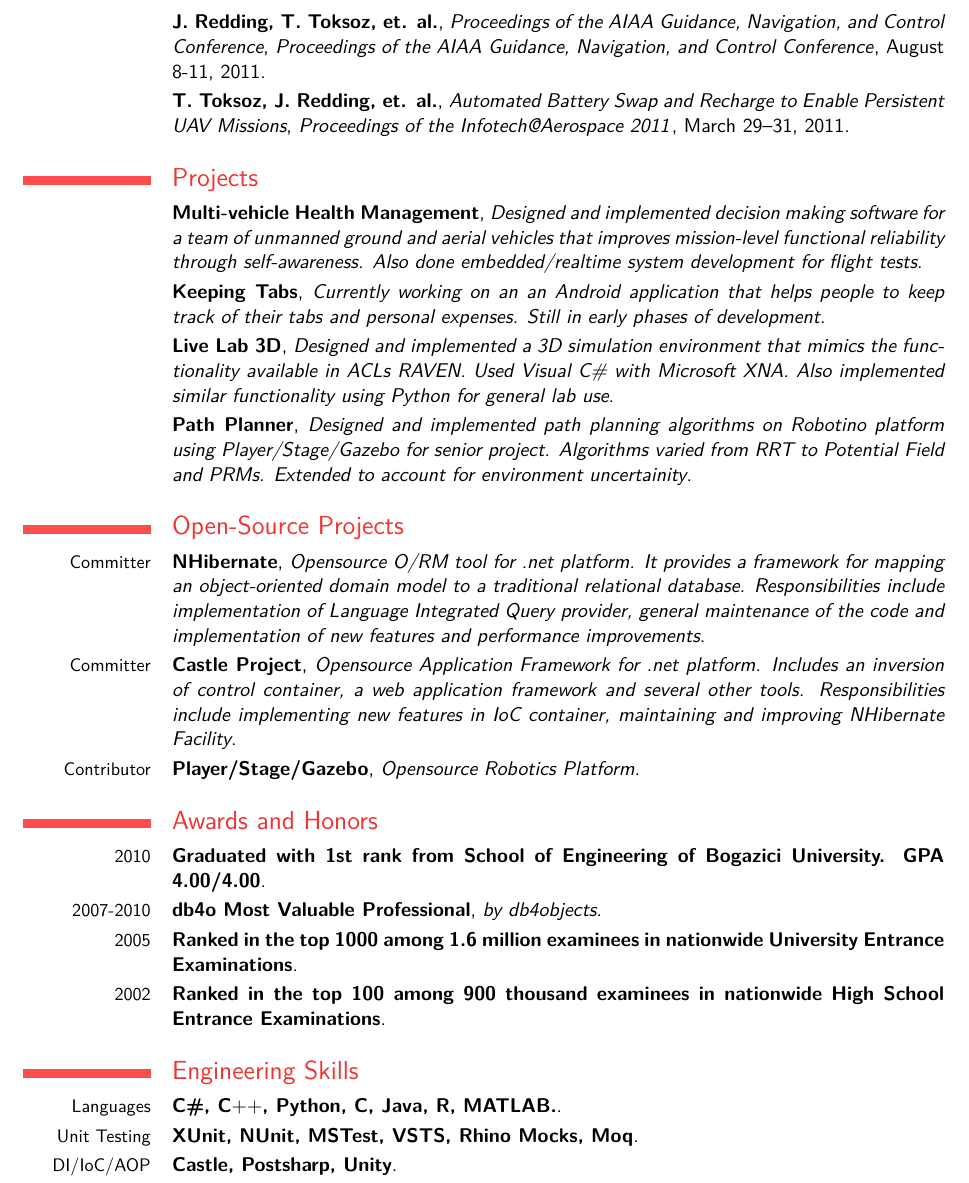
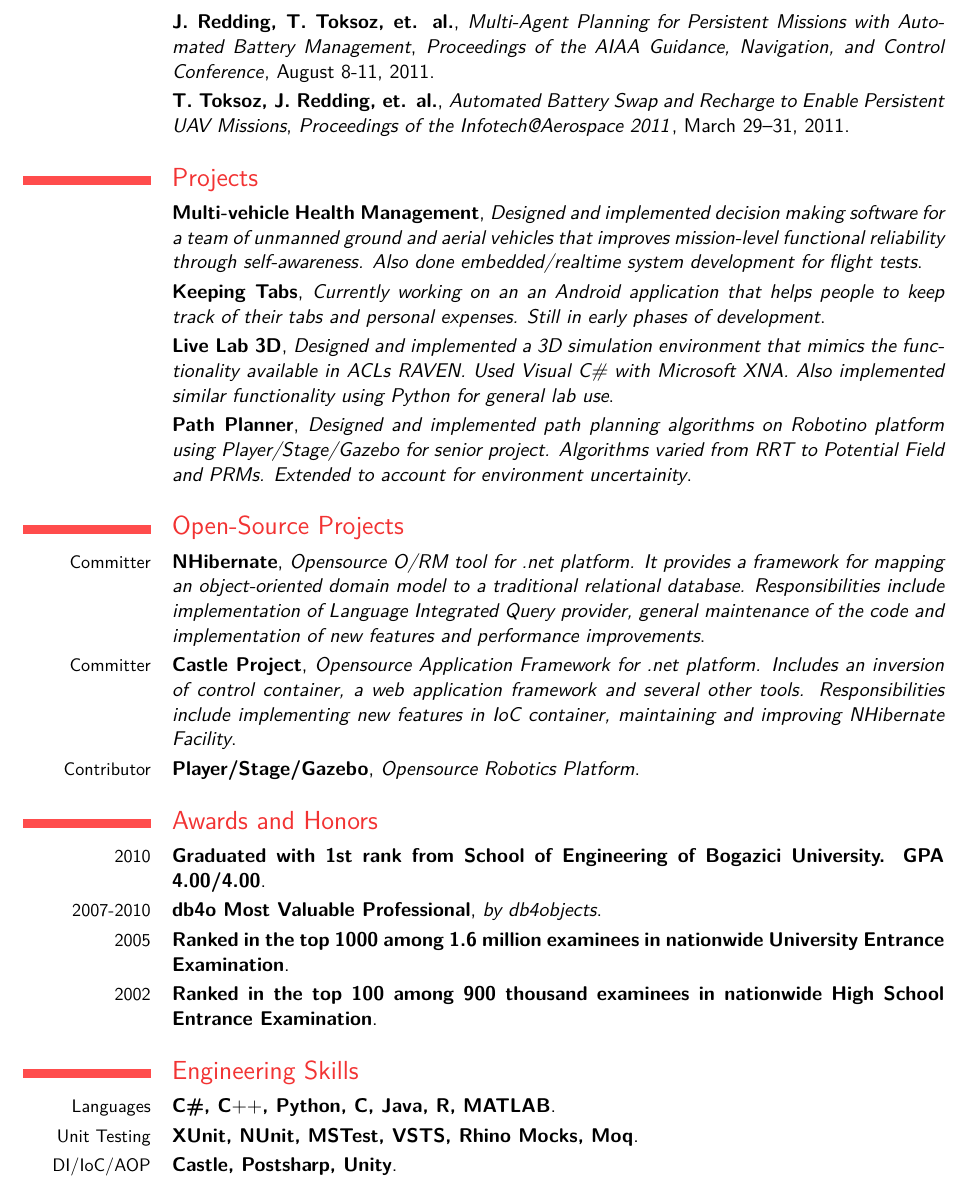
Before and after one commit to GunioRobot/tunatoksoz, a LaTeX CV (cvresume/Resume_Tuna_Toksoz.tex): part of page 2 of 3, cut at the place of the change. Compiled offline with pdfLaTeX.

Commit message:
stupid title mistake

```diff
--- a/cvresume/Resume_Tuna_Toksoz.tex
+++ b/cvresume/Resume_Tuna_Toksoz.tex
@@ -57,7 +57,8 @@
 \cventry{2008}{Software Engineer}{IBM}{Istanbul}{Turkey}{Developed a football player performance monitor for a private TV channel. Also developed a rack management application for internal use.}
 \cventry{2007}{Visiting Research Assistant}{Purdue University}{IN}{}{Worked on parallelization of a resonant tunneling diodes simulator using MATLAB for Purdue University Clusters. Also worked on GUI implementation for the simulator.}
 \section{Publications}
-\cventry{}{J. Redding, \textbf{T. Toksoz}, et. al.}{Proceedings of the AIAA Guidance, Navigation, and Control Conference}{\emph{Proceedings of the AIAA Guidance, Navigation, and Control Conference}}{August 8-11, 2011}{}
+\cventry{}{J. Redding, \textbf{T. Toksoz}, et. al.}{Multi-Agent Planning for Persistent Missions
+with Automated Battery Management}{\emph{Proceedings of the AIAA Guidance, Navigation, and Control Conference}}{August 8-11, 2011}{}
 \cventry{}{\textbf{T. Toksoz}, J. Redding, et. al.}{Automated Battery Swap and Recharge to Enable Persistent UAV Missions}{\emph{Proceedings of the Infotech@Aerospace 2011}}{March 29--31, 2011}{}
 \section{Projects}
 \cventry{}{Multi-vehicle Health Management}{Designed and implemented decision making software for a team of unmanned ground and aerial vehicles that improves mission-level functional reliability through self-awareness. Also done embedded/realtime system development for flight tests}{}{}{}{}
@@ -71,10 +72,10 @@
 \section{Awards and Honors}
 \cventry{2010}{Graduated with 1st rank from School of Engineering of Bogazici University. GPA 4.00/4.00}{}{}{}{}{}
 \cventry{2007-2010}{db4o Most Valuable Professional}{by db4objects}{}{}{}{}
-\cventry{2005}{Ranked in the top 1000 among 1.6 million examinees in nationwide University Entrance Examinations}{}{}{}{}{}
-\cventry{2002}{Ranked in the top 100 among 900 thousand examinees in nationwide High School Entrance Examinations}{}{}{}{}{}
+\cventry{2005}{Ranked in the top 1000 among 1.6 million examinees in nationwide University Entrance Examination}{}{}{}{}{}
+\cventry{2002}{Ranked in the top 100 among 900 thousand examinees in nationwide High School Entrance Examination}{}{}{}{}{}
 \section{Engineering Skills}
-\cventry{Languages}{C\#, C$++$, Python, C, Java, R, MATLAB.}{}{}{}{}{}
+\cventry{Languages}{C\#, C$++$, Python, C, Java, R, MATLAB}{}{}{}{}{}
 \cventry{Unit Testing}{XUnit, NUnit, MSTest, VSTS, Rhino Mocks, Moq}{}{}{}{}{}
 \cventry{DI/IoC/AOP}{Castle, Postsharp, Unity}{}{}{}{}{}
 \cventry{DB Related}{MSSQL, Db4o, SQLite, NHibernate, Entity Framework}{}{}{}{}{}
```
Also changed, not shown: cvresume/Resume_Tuna_Toksoz.pdf, cvresume/Resume_Tuna_Toksoz.tex (2 more changed lines).
